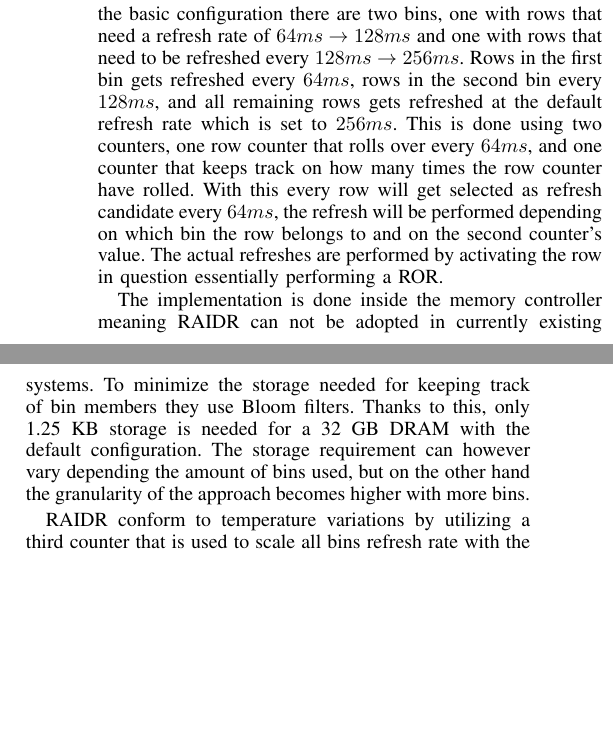
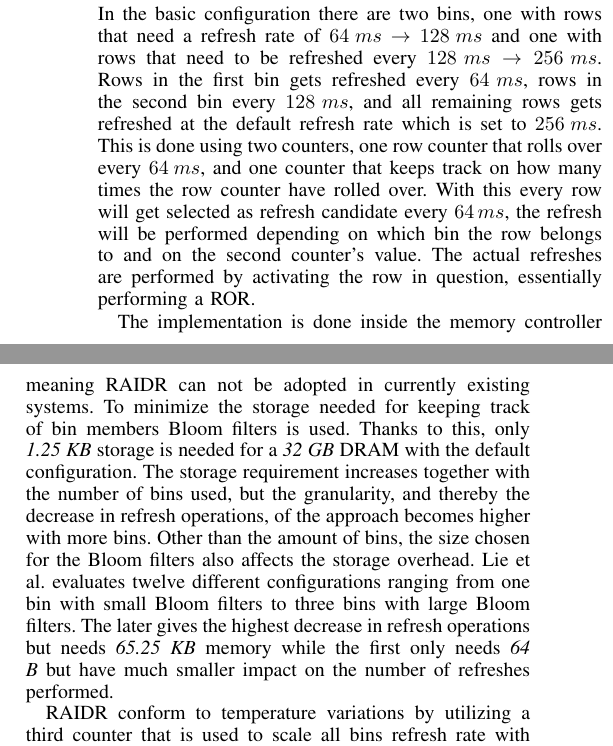
Before and after one commit to larssonwassen/eda282, a LaTeX paper (paper/main.tex, which reads paper/include/dtail.tex, paper/include/raidr.tex): two parts of the columns of page 4 of 6, joined at a grey line, cut so that both start at the same text, the shorter picture padded with empty space. Compiled offline with pdfLaTeX.

Commit message:
write raidr

```diff
--- a/paper/include/dtail.tex
+++ b/paper/include/dtail.tex
@@ -5,3 +5,6 @@ For DTail-R, the Retention Time data $n$ consists of three bits and is interpret
 When a row is to be scheduled for refresh the refresh data is checked. If the row is valid and the time since the last refresh is \(64\:ms \times 2^n, n = [0..7]\) a refresh is performed, otherwise not. The refreshes can be done either by ROR or by CBR depending on what is most efficient at the time. If a large number of rows need refresh then CBR is selected, otherwise ROR is used.
 
 When only DTail-R is used, Cui et al. manages to decrease the number of refreshes with as much as $87.9\%$ and thereby only have $16.7\%$ energy overhead compared to a refresh less 32GB DRAM. With only DTail-V power consumption and performance overhead increase from $4\%$ and $3\%$ to $90\%$ and $23\%$, respectively, when going from $10\%$ to $90\%$ memory utilization compared to a refresh less 32 GB system. The power of DTail shows when DTail-R and DTail-V are used together and at $10\%$ memory utilization, a performance overhead of only $1\%$ and close to $0\%$ increase in energy consumption is achieved. When the utilization is increased to $90\%$, they increase to $2\%$ and $15\%$, respectively.
+
+
+Comparing RAIDR with the somewhat similar DTail-R Lie et al. does not achieve quite as big decrease in refresh operations as Cui et al. does. This is due to DTail-R having a higher granularity as the refresh rate is kept per row and not per row group as in RAIDR. Even so, a performance improvement of 4.1\% and a decrease in power consumption by 8.3\% is achieved in a system with 32GB DRAM compared to CBR.
--- a/paper/include/raidr.tex
+++ b/paper/include/raidr.tex
@@ -1,5 +1,5 @@
-In this approach, RAIDR by Liu et al. \cite{raidr}, all memory rows gets divided into different groups, called bins, based on the cell with the shortest retention time in the row. In the basic configuration there are two bins, one with rows that need a refresh rate of $64ms \to 128ms$ and one with rows that need to be refreshed every $128ms \to 256ms$. Rows in the first bin gets refreshed every $64ms$, rows in the second bin every $128ms$, and all remaining rows gets refreshed at the default refresh rate which is set to $256ms$. This is done using two counters, one row counter that rolls over every $64ms$, and one counter that keeps track on how many times the row counter have rolled. With this every row will get selected as refresh candidate every $64ms$, the refresh will be performed depending on which bin the row belongs to and on the second counter's value. The actual refreshes are performed by activating the row in question essentially performing a ROR.
+In this approach, RAIDR by Liu et al. \cite{raidr}, all memory rows gets divided into different groups, called bins, based on the cell with the shortest Retention Time in the row. In the basic configuration there are two bins, one with rows that need a refresh rate of $64\:ms \to 128\:ms$ and one with rows that need to be refreshed every $128\:ms \to 256\:ms$. Rows in the first bin gets refreshed every $64\:ms$, rows in the second bin every $128\:ms$, and all remaining rows gets refreshed at the default refresh rate which is set to $256\:ms$. This is done using two counters, one row counter that rolls over every $64\:ms$, and one counter that keeps track on how many times the row counter have rolled over. With this every row will get selected as refresh candidate every $64\:ms$, the refresh will be performed depending on which bin the row belongs to and on the second counter's value. The actual refreshes are performed by activating the row in question, essentially performing a ROR.
 
-The implementation is done inside the memory controller meaning RAIDR can not be adopted in currently existing systems. To minimize the storage needed for keeping track of bin members they use Bloom filters. Thanks to this, only 1.25 KB storage is needed for a 32 GB DRAM with the default configuration. The storage requirement can however vary depending the amount of bins used, but on the other hand the granularity of the approach becomes higher with more bins.
+The implementation is done inside the memory controller meaning RAIDR can not be adopted in currently existing systems. To minimize the storage needed for keeping track of bin members Bloom filters is used. Thanks to this, only \textit{1.25 KB} storage is needed for a \textit{32 GB} DRAM with the default configuration. The storage requirement increases together with the number of bins used, but the granularity, and thereby the decrease in refresh operations, of the approach becomes higher with more bins. Other than the amount of bins, the size chosen for the Bloom filters also affects the storage overhead. Lie et al. evaluates twelve different configurations ranging from one bin with small Bloom filters to three bins with large Bloom filters. The later gives the highest decrease in refresh operations but needs \textit{65.25 KB} memory while the first only needs \textit{64 B} but have much smaller impact on the number of refreshes performed.
 
-RAIDR conform to temperature variations by utilizing a third counter that is used to scale all bins refresh rate with the temperature. Comparing RAIDR with the somewhat similar DTail-R Lie et al. does not achieve quite as big decrease in refresh operations as Cui et al. does. This is due to DTail-R having a higher granularity as the refresh rate is kept per row and not per row group as in RAIDR. Even so, a performance improvement of 4.1\% and a decrease in power consumption by 8.3\% is achieved in a system with 32GB DRAM compared to CBR.
+RAIDR conform to temperature variations by utilizing a third counter that is used to scale all bins refresh rate with the temperature.
```
